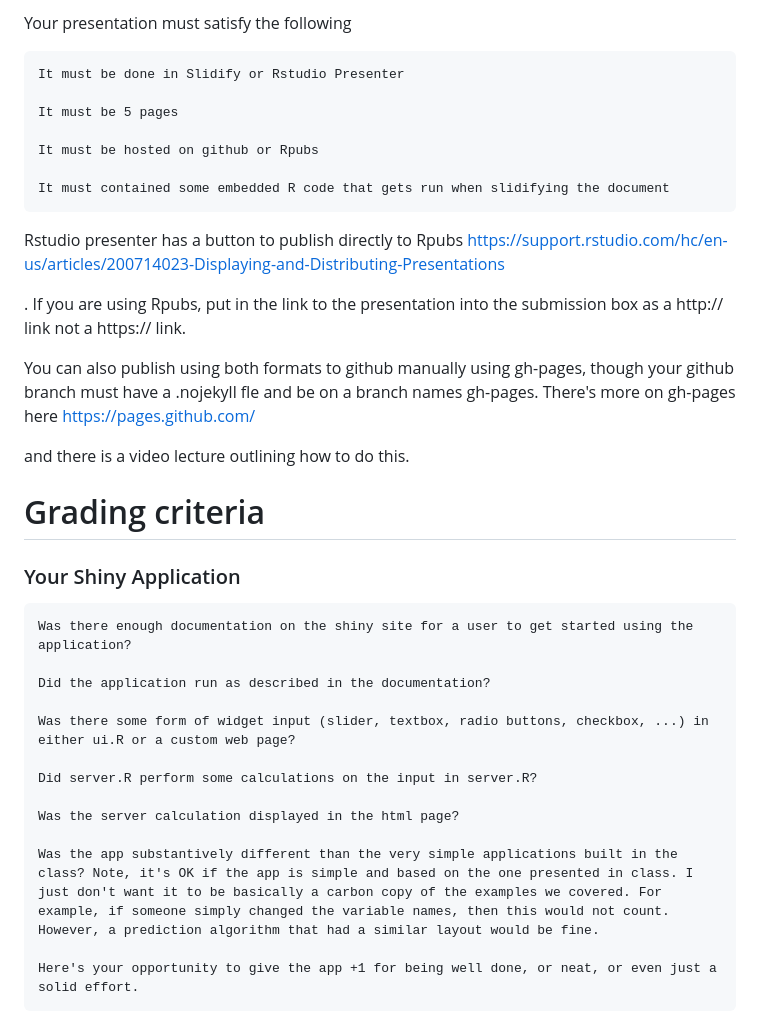
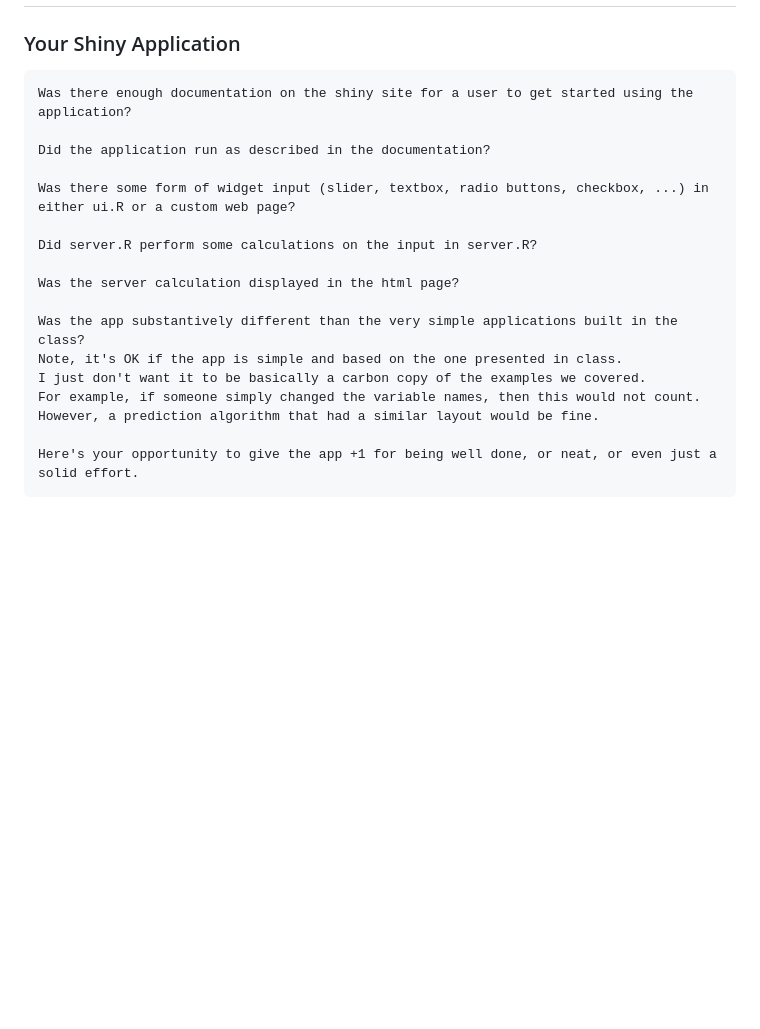
Before and after one commit to PavelPPZ/Shiny-Application-and-Reproducible-Pitch, a Markdown page: README.md, the part around the change printed below. Rendered like a GitHub page; blank space fills up the shorter version.

```diff
--- a/README.md
+++ b/README.md
@@ -94,22 +67,3 @@ Here's what you need
-Your presentation must satisfy the following
-
-    It must be done in Slidify or Rstudio Presenter
-
-    It must be 5 pages
-
-    It must be hosted on github or Rpubs
-
-    It must contained some embedded R code that gets run when slidifying the document
-
-Rstudio presenter has a button to publish directly to Rpubs https://support.rstudio.com/hc/en-us/articles/200714023-Displaying-and-Distributing-Presentations
-
-. If you are using Rpubs, put in the link to the presentation into the submission box as a http:// link not a https:// link.
-
-You can also publish using both formats to github manually using gh-pages, though your github branch must have a .nojekyll fle and be on a branch names gh-pages. There's more on gh-pages here https://pages.github.com/
-
-  and there is a video lecture outlining how to do this.
-
-# Grading criteria
 ### Your Shiny Application
 
     Was there enough documentation on the shiny site for a user to get started using the application?
@@ -122,7 +76,11 @@ You can also publish using both formats to github manually using gh-pages, thoug
 
     Was the server calculation displayed in the html page?
 
-    Was the app substantively different than the very simple applications built in the class? Note, it's OK if the app is simple and based on the one presented in class. I just don't want it to be basically a carbon copy of the examples we covered. For example, if someone simply changed the variable names, then this would not count. However, a prediction algorithm that had a similar layout would be fine.
+    Was the app substantively different than the very simple applications built in the class?
+    Note, it's OK if the app is simple and based on the one presented in class.
+    I just don't want it to be basically a carbon copy of the examples we covered.
+    For example, if someone simply changed the variable names, then this would not count.
+    However, a prediction algorithm that had a similar layout would be fine.
 
     Here's your opportunity to give the app +1 for being well done, or neat, or even just a solid effort.
 
```
Also changed, not shown: other parts of README.md (+20 -45 lines).
